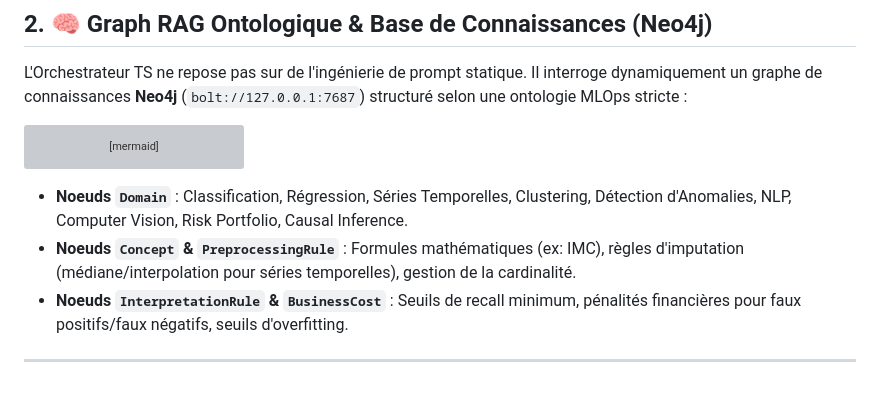
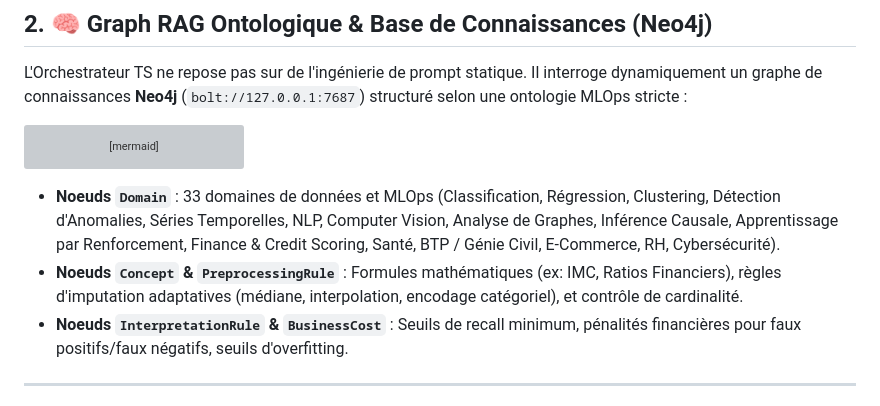
Before and after one commit to gervais-afk/dataset-automator, a Markdown page: ARCHITECTURE.md, the part around the change. Rendered like a GitHub page; grey boxes are pictures that could not be loaded.

````diff
--- a/ARCHITECTURE.md
+++ b/ARCHITECTURE.md
@@ -56,8 +56,8 @@ erDiagram
     BusinessCost ||--|| Domain : APPLIES_TO
 ```
 
-* **Noeuds `Domain`** : Classification, Régression, Séries Temporelles, Clustering, Détection d'Anomalies, NLP, Computer Vision, Risk Portfolio, Causal Inference.
-* **Noeuds `Concept` & `PreprocessingRule`** : Formules mathématiques (ex: IMC), règles d'imputation (médiane/interpolation pour séries temporelles), gestion de la cardinalité.
+* **Noeuds `Domain`** : 33 domaines de données et MLOps (Classification, Régression, Clustering, Détection d'Anomalies, Séries Temporelles, NLP, Computer Vision, Analyse de Graphes, Inférence Causale, Apprentissage par Renforcement, Finance & Credit Scoring, Santé, BTP / Génie Civil, E-Commerce, RH, Cybersécurité).
+* **Noeuds `Concept` & `PreprocessingRule`** : Formules mathématiques (ex: IMC, Ratios Financiers), règles d'imputation adaptatives (médiane, interpolation, encodage catégoriel), et contrôle de cardinalité.
 * **Noeuds `InterpretationRule` & `BusinessCost`** : Seuils de recall minimum, pénalités financières pour faux positifs/faux négatifs, seuils d'overfitting.
 
 ---
````
Also changed, not shown: README.md (+70 -32 lines).
